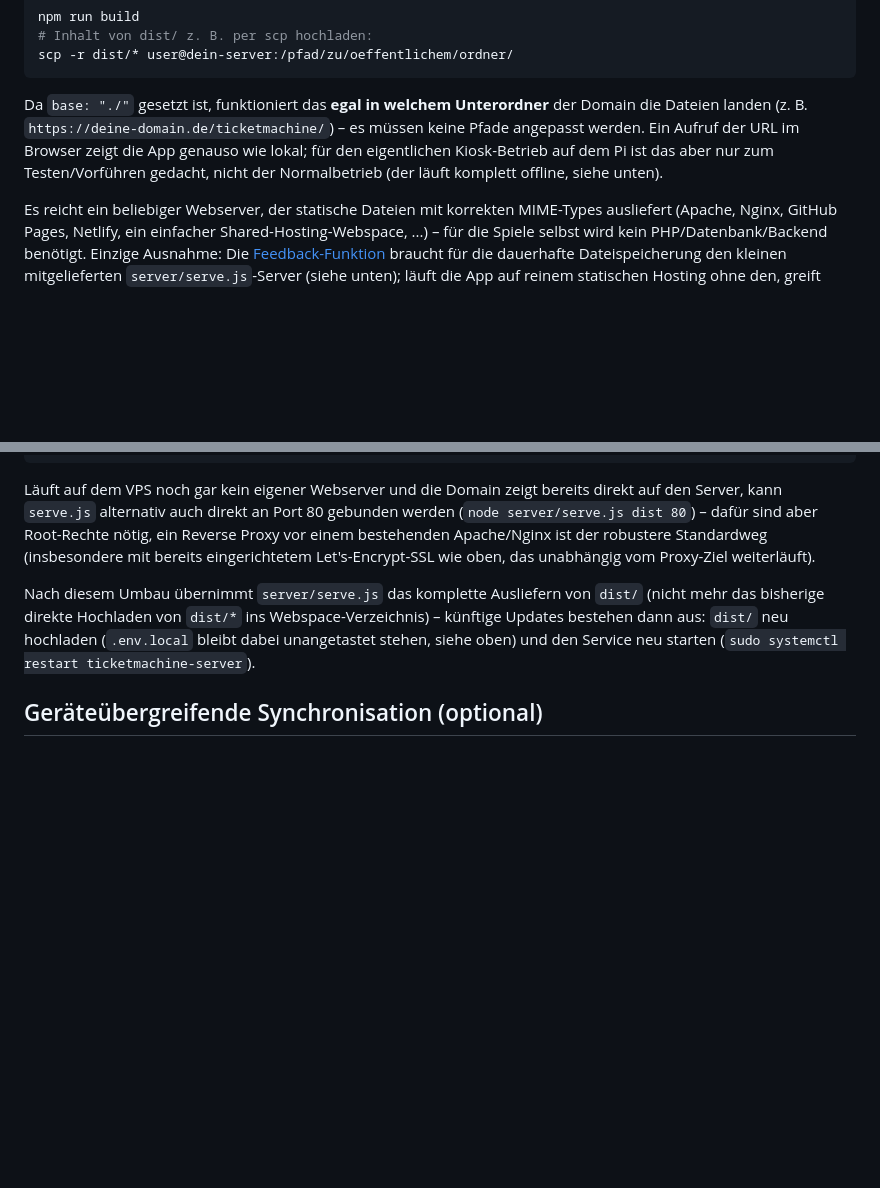
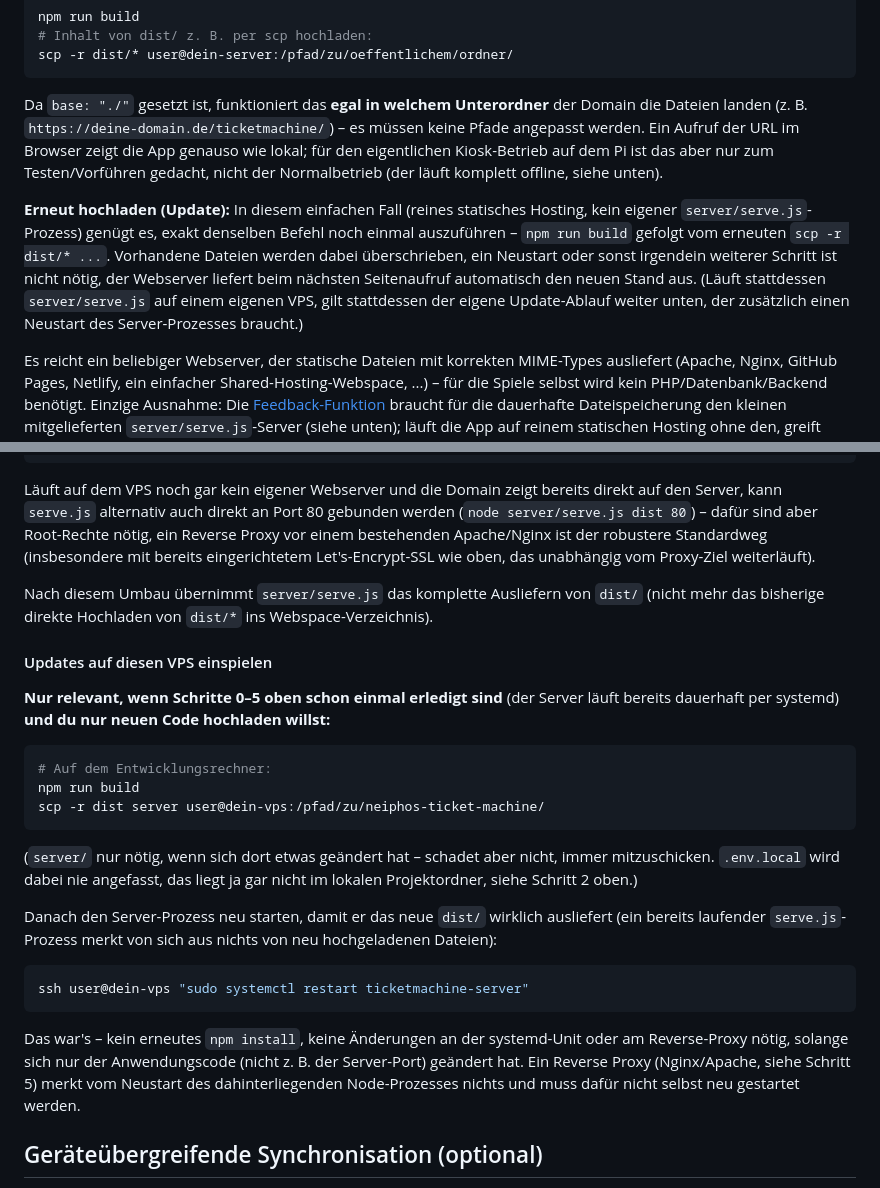
Before and after one commit to richardbendler/neiphos-ticket-machine, a Markdown page: README.md, 2 parts joined by grey strips. GitHub-like rendering; blank space fills up the shorter version.

Commit message:
docs: klarstellen, was bei erneutem Push auf einen Webserver noetig ist
Fuer den einfachen Fall (reines statisches Hosting, kein server/serve.js):
Update-Hinweis ergaenzt -- einfach denselben Upload-Befehl nochmal, kein
weiterer Schritt noetig.

Fuer den VPS-Fall (server/serve.js per systemd): bisher stand dazu nur ein
einzelner Satz ganz am Ende des langen Einrichtungs-Abschnitts, ohne
Befehle. Jetzt ein eigener "Updates auf diesen VPS einspielen"-Unterab-
schnitt mit denselben zwei Schritten wie beim Pi-Update (npm run build +
scp), PLUS dem beim VPS zusaetzlich noetigen Schritt (Service-Neustart
per systemctl, sonst liefert der laufende Prozess weiter den alten Stand).

Co-Authored-By: Claude Sonnet 5 <noreply@anthropic.com>

````diff
--- a/README.md
+++ b/README.md
@@ -237,6 +237,16 @@ die App genauso wie lokal; für den eigentlichen Kiosk-Betrieb auf dem Pi ist
 das aber nur zum Testen/Vorführen gedacht, nicht der Normalbetrieb (der läuft
 komplett offline, siehe unten).
 
+**Erneut hochladen (Update):** In diesem einfachen Fall (reines statisches
+Hosting, kein eigener `server/serve.js`-Prozess) genügt es, exakt denselben
+Befehl noch einmal auszuführen – `npm run build` gefolgt vom erneuten
+`scp -r dist/* ...`. Vorhandene Dateien werden dabei überschrieben, ein
+Neustart oder sonst irgendein weiterer Schritt ist nicht nötig, der
+Webserver liefert beim nächsten Seitenaufruf automatisch den neuen Stand
+aus. (Läuft stattdessen `server/serve.js` auf einem eigenen VPS, gilt
+stattdessen der eigene Update-Ablauf weiter unten, der zusätzlich einen
+Neustart des Server-Prozesses braucht.)
+
 Es reicht ein beliebiger Webserver, der statische Dateien mit korrekten
 MIME-Types ausliefert (Apache, Nginx, GitHub Pages, Netlify, ein einfacher
 Shared-Hosting-Webspace, ...) – für die Spiele selbst wird kein
@@ -413,9 +423,37 @@ Let's-Encrypt-SSL wie oben, das unabhängig vom Proxy-Ziel weiterläuft).
 
 Nach diesem Umbau übernimmt `server/serve.js` das komplette Ausliefern von
 `dist/` (nicht mehr das bisherige direkte Hochladen von `dist/*` ins
-Webspace-Verzeichnis) – künftige Updates bestehen dann aus: `dist/` neu
-hochladen (`.env.local` bleibt dabei unangetastet stehen, siehe oben) und den
-Service neu starten (`sudo systemctl restart ticketmachine-server`).
+Webspace-Verzeichnis).
+
+#### Updates auf diesen VPS einspielen
+
+**Nur relevant, wenn Schritte 0–5 oben schon einmal erledigt sind** (der
+Server läuft bereits dauerhaft per systemd) **und du nur neuen Code hochladen
+willst:**
+
+```bash
+# Auf dem Entwicklungsrechner:
+npm run build
+scp -r dist server user@dein-vps:/pfad/zu/neiphos-ticket-machine/
+```
+
+(`server/` nur nötig, wenn sich dort etwas geändert hat – schadet aber
+nicht, immer mitzuschicken. `.env.local` wird dabei nie angefasst, das liegt
+ja gar nicht im lokalen Projektordner, siehe Schritt 2 oben.)
+
+Danach den Server-Prozess neu starten, damit er das neue `dist/` wirklich
+ausliefert (ein bereits laufender `serve.js`-Prozess merkt von sich aus
+nichts von neu hochgeladenen Dateien):
+
+```bash
+ssh user@dein-vps "sudo systemctl restart ticketmachine-server"
+```
+
+Das war's – kein erneutes `npm install`, keine Änderungen an der
+systemd-Unit oder am Reverse-Proxy nötig, solange sich nur der
+Anwendungscode (nicht z. B. der Server-Port) geändert hat. Ein Reverse
+Proxy (Nginx/Apache, siehe Schritt 5) merkt vom Neustart des dahinterliegenden
+Node-Prozesses nichts und muss dafür nicht selbst neu gestartet werden.
 
 ## Geräteübergreifende Synchronisation (optional)
 
````
